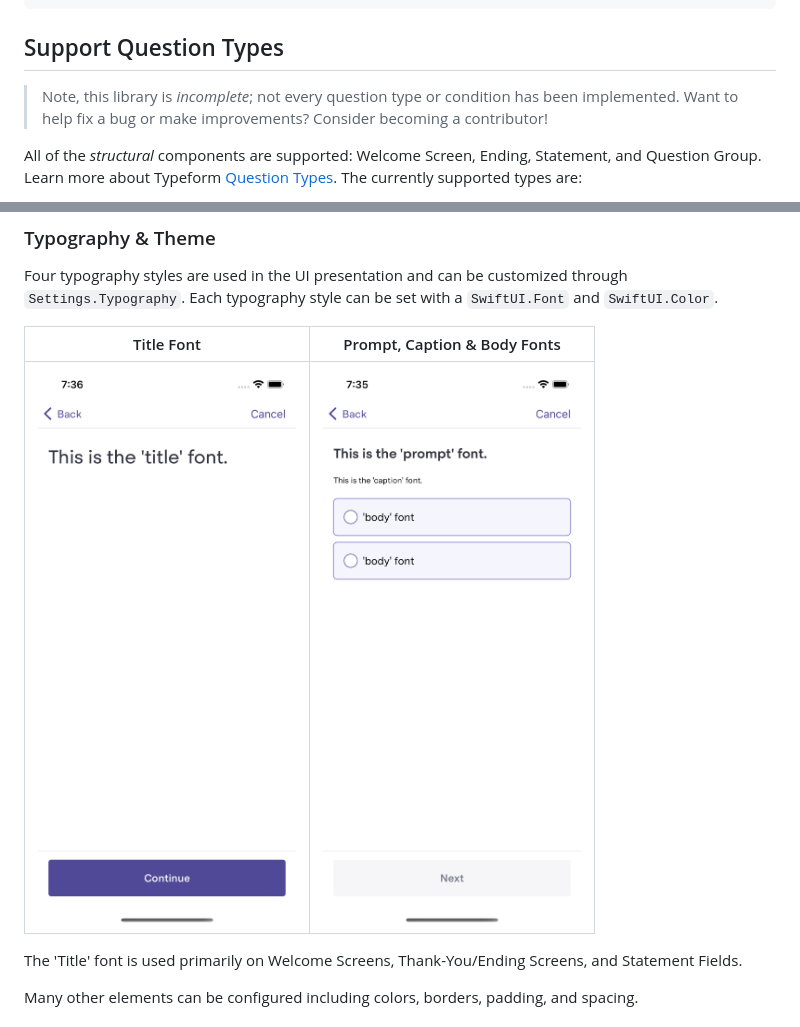
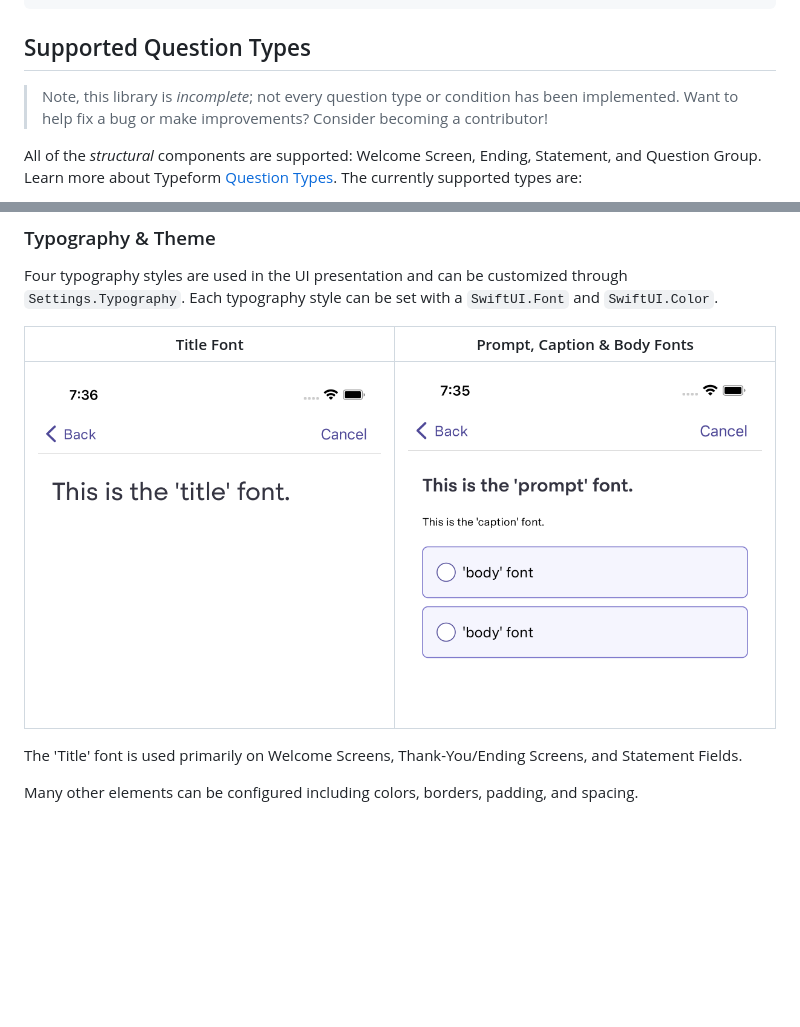
Before and after one commit to Nice-Healthcare/typeform-swift, a Markdown page: README.MD, 2 parts joined by grey strips. Drawn GitHub-style; pictures changed too: Readme/typography-other.png, Readme/typography-title.png; blank space fills up the shorter version.

Commit message:
Clipped screenshots for better presentation

````diff
--- a/README.MD
+++ b/README.MD
@@ -76,7 +76,7 @@ struct MyView: View {
 }
 ```
 
-## Support Question Types
+## Supported Question Types
 
 > Note, this library is _incomplete_; not every question type or condition has been implemented. Want to help fix a bug or make improvements? Consider becoming a contributor!
 
````
